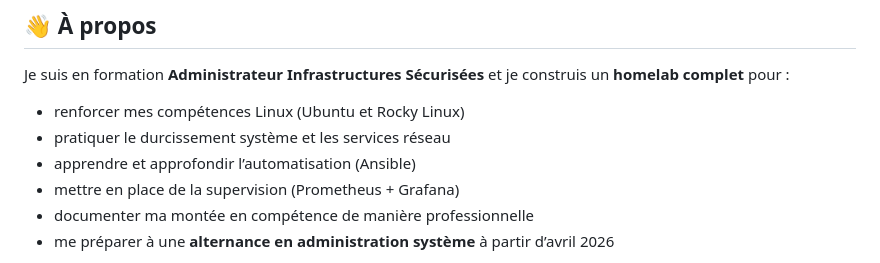
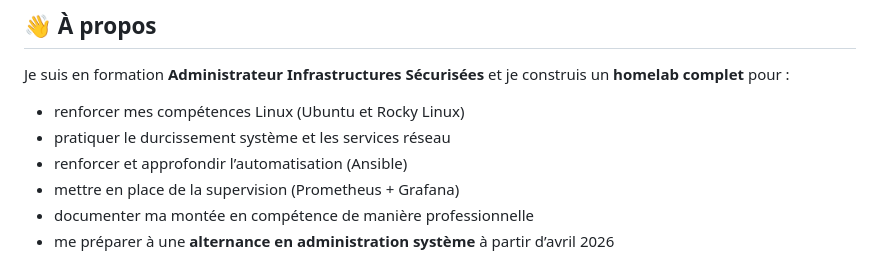
Before and after one commit to Ccaipp-art/homelab-ais, a Markdown page: README.md, the part around the change. Rendered like a GitHub page.

```diff
--- a/README.md
+++ b/README.md
@@ -28,7 +28,7 @@ Je suis en formation **Administrateur Infrastructures Sécurisées** et je const
 
 * renforcer mes compétences Linux (Ubuntu et Rocky Linux)
 * pratiquer le durcissement système et les services réseau
-* apprendre et approfondir l’automatisation (Ansible)
+* renforcer et approfondir l’automatisation (Ansible)
 * mettre en place de la supervision (Prometheus + Grafana)
 * documenter ma montée en compétence de manière professionnelle
 * me préparer à une **alternance en administration système** à partir d’avril 2026
```
